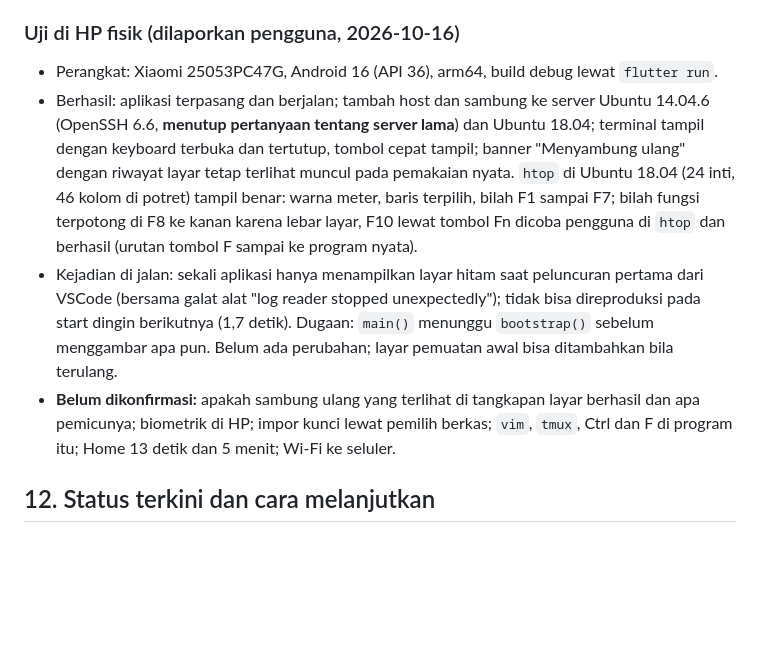
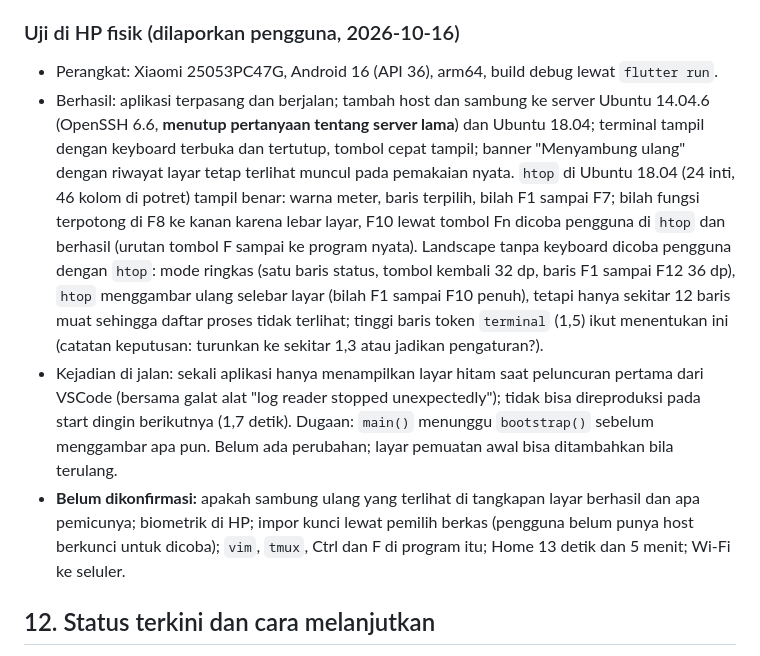
Before and after one commit to egateza/TermUL-Mobile, a Markdown page: docs/implementation-plan.md, the part around the change. GitHub-like rendering; blank space fills up the shorter version.

Commit message:
Catat hasil landscape di HP dan pertanyaan tinggi baris terminal

```diff
--- a/docs/implementation-plan.md
+++ b/docs/implementation-plan.md
@@ -478,9 +478,9 @@ Belum teruji (tetap berlaku dari bagian 9): semuanya di **HP fisik**; apakah `fl
 ### Uji di HP fisik (dilaporkan pengguna, 2026-10-16)
 
 - Perangkat: Xiaomi 25053PC47G, Android 16 (API 36), arm64, build debug lewat `flutter run`.
-- Berhasil: aplikasi terpasang dan berjalan; tambah host dan sambung ke server Ubuntu 14.04.6 (OpenSSH 6.6, **menutup pertanyaan tentang server lama**) dan Ubuntu 18.04; terminal tampil dengan keyboard terbuka dan tertutup, tombol cepat tampil; banner "Menyambung ulang" dengan riwayat layar tetap terlihat muncul pada pemakaian nyata. `htop` di Ubuntu 18.04 (24 inti, 46 kolom di potret) tampil benar: warna meter, baris terpilih, bilah F1 sampai F7; bilah fungsi terpotong di F8 ke kanan karena lebar layar, F10 lewat tombol Fn dicoba pengguna di `htop` dan berhasil (urutan tombol F sampai ke program nyata).
+- Berhasil: aplikasi terpasang dan berjalan; tambah host dan sambung ke server Ubuntu 14.04.6 (OpenSSH 6.6, **menutup pertanyaan tentang server lama**) dan Ubuntu 18.04; terminal tampil dengan keyboard terbuka dan tertutup, tombol cepat tampil; banner "Menyambung ulang" dengan riwayat layar tetap terlihat muncul pada pemakaian nyata. `htop` di Ubuntu 18.04 (24 inti, 46 kolom di potret) tampil benar: warna meter, baris terpilih, bilah F1 sampai F7; bilah fungsi terpotong di F8 ke kanan karena lebar layar, F10 lewat tombol Fn dicoba pengguna di `htop` dan berhasil (urutan tombol F sampai ke program nyata). Landscape tanpa keyboard dicoba pengguna dengan `htop`: mode ringkas (satu baris status, tombol kembali 32 dp, baris F1 sampai F12 36 dp), `htop` menggambar ulang selebar layar (bilah F1 sampai F10 penuh), tetapi hanya sekitar 12 baris muat sehingga daftar proses tidak terlihat; tinggi baris token `terminal` (1,5) ikut menentukan ini (catatan keputusan: turunkan ke sekitar 1,3 atau jadikan pengaturan?).
 - Kejadian di jalan: sekali aplikasi hanya menampilkan layar hitam saat peluncuran pertama dari VSCode (bersama galat alat "log reader stopped unexpectedly"); tidak bisa direproduksi pada start dingin berikutnya (1,7 detik). Dugaan: `main()` menunggu `bootstrap()` sebelum menggambar apa pun. Belum ada perubahan; layar pemuatan awal bisa ditambahkan bila terulang.
-- **Belum dikonfirmasi:** apakah sambung ulang yang terlihat di tangkapan layar berhasil dan apa pemicunya; biometrik di HP; impor kunci lewat pemilih berkas; `vim`, `tmux`, Ctrl dan F di program itu; Home 13 detik dan 5 menit; Wi-Fi ke seluler.
+- **Belum dikonfirmasi:** apakah sambung ulang yang terlihat di tangkapan layar berhasil dan apa pemicunya; biometrik di HP; impor kunci lewat pemilih berkas (pengguna belum punya host berkunci untuk dicoba); `vim`, `tmux`, Ctrl dan F di program itu; Home 13 detik dan 5 menit; Wi-Fi ke seluler.
 
 ## 12. Status terkini dan cara melanjutkan
 
```
